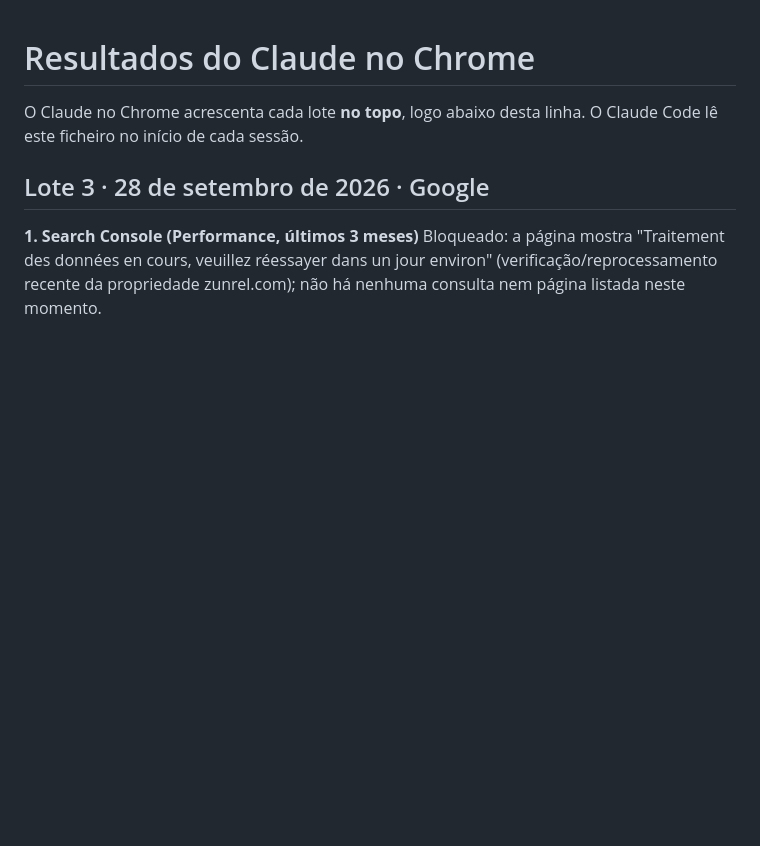
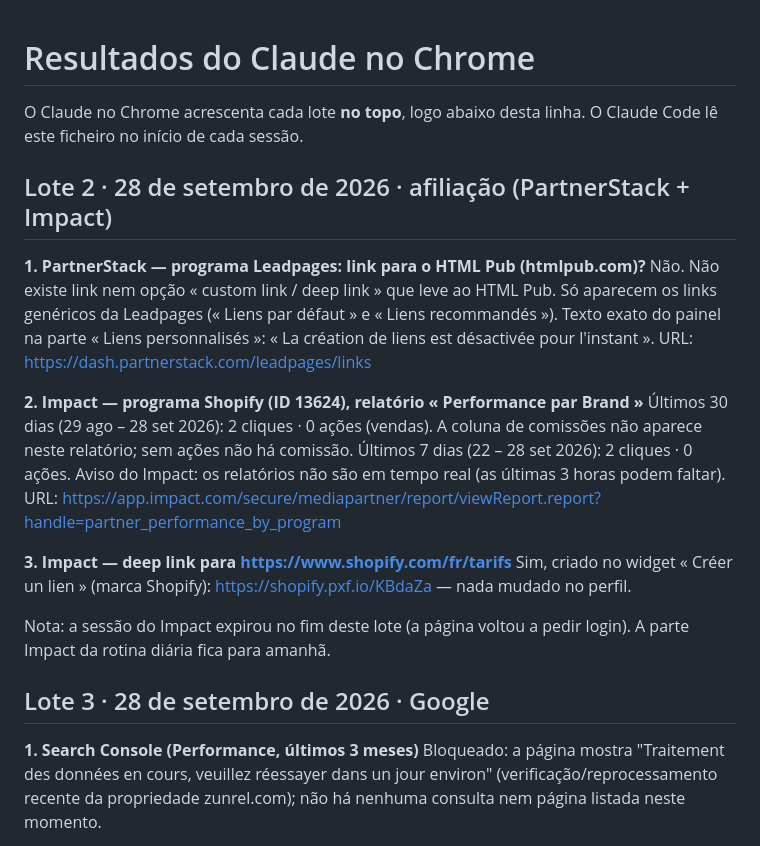
Before and after one commit to techonni/b2b-directory, a Markdown page: docs/growth/RESULTADOS-CHROME.md, the part around the change. GitHub-like rendering; blank space fills up the shorter version.

Commit message:
Chrome: lote 2

```diff
--- a/docs/growth/RESULTADOS-CHROME.md
+++ b/docs/growth/RESULTADOS-CHROME.md
@@ -1,6 +1,21 @@
 # Resultados do Claude no Chrome
 
 O Claude no Chrome acrescenta cada lote **no topo**, logo abaixo desta linha. O Claude Code lê este ficheiro no início de cada sessão.
+
+## Lote 2 · 28 de setembro de 2026 · afiliação (PartnerStack + Impact)
+
+**1. PartnerStack — programa Leadpages: link para o HTML Pub (htmlpub.com)?**
+Não. Não existe link nem opção « custom link / deep link » que leve ao HTML Pub. Só aparecem os links genéricos da Leadpages (« Liens par défaut » e « Liens recommandés »). Texto exato do painel na parte « Liens personnalisés »: « La création de liens est désactivée pour l'instant ». URL: https://dash.partnerstack.com/leadpages/links
+
+**2. Impact — programa Shopify (ID 13624), relatório « Performance par Brand »**
+Últimos 30 dias (29 ago – 28 set 2026): 2 cliques · 0 ações (vendas). A coluna de comissões não aparece neste relatório; sem ações não há comissão.
+Últimos 7 dias (22 – 28 set 2026): 2 cliques · 0 ações.
+Aviso do Impact: os relatórios não são em tempo real (as últimas 3 horas podem faltar). URL: https://app.impact.com/secure/mediapartner/report/viewReport.report?handle=partner_performance_by_program
+
+**3. Impact — deep link para https://www.shopify.com/fr/tarifs**
+Sim, criado no widget « Créer un lien » (marca Shopify): https://shopify.pxf.io/KBdaZa — nada mudado no perfil.
+
+Nota: a sessão do Impact expirou no fim deste lote (a página voltou a pedir login). A parte Impact da rotina diária fica para amanhã.
 
 ## Lote 3 · 28 de setembro de 2026 · Google
 
```
